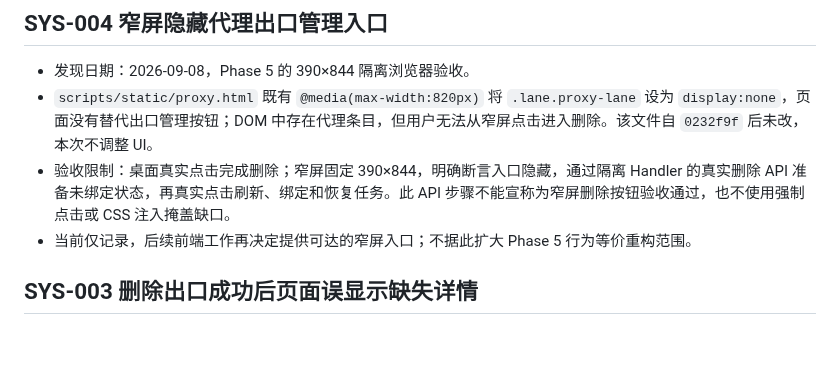
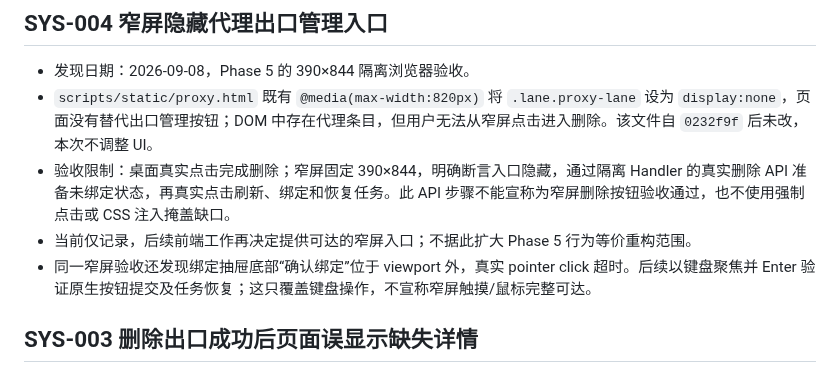
Before and after one commit to Joe1905/Video_analyzer, a Markdown page: docs/system-defects-and-risks.md, the part around the change. Drawn GitHub-style; blank space fills up the shorter version.

Commit message:
docs: record narrow proxy binding footer reachability

```diff
--- a/docs/system-defects-and-risks.md
+++ b/docs/system-defects-and-risks.md
@@ -8,6 +8,7 @@
 - `scripts/static/proxy.html` 既有 `@media(max-width:820px)` 将 `.lane.proxy-lane` 设为 `display:none`，页面没有替代出口管理按钮；DOM 中存在代理条目，但用户无法从窄屏点击进入删除。该文件自 `0232f9f` 后未改，本次不调整 UI。
 - 验收限制：桌面真实点击完成删除；窄屏固定 390×844，明确断言入口隐藏，通过隔离 Handler 的真实删除 API 准备未绑定状态，再真实点击刷新、绑定和恢复任务。此 API 步骤不能宣称为窄屏删除按钮验收通过，也不使用强制点击或 CSS 注入掩盖缺口。
 - 当前仅记录，后续前端工作再决定提供可达的窄屏入口；不据此扩大 Phase 5 行为等价重构范围。
+- 同一窄屏验收还发现绑定抽屉底部“确认绑定”位于 viewport 外，真实 pointer click 超时。后续以键盘聚焦并 Enter 验证原生按钮提交及任务恢复；这只覆盖键盘操作，不宣称窄屏触摸/鼠标完整可达。
 
 ## SYS-003 删除出口成功后页面误显示缺失详情
 
```
